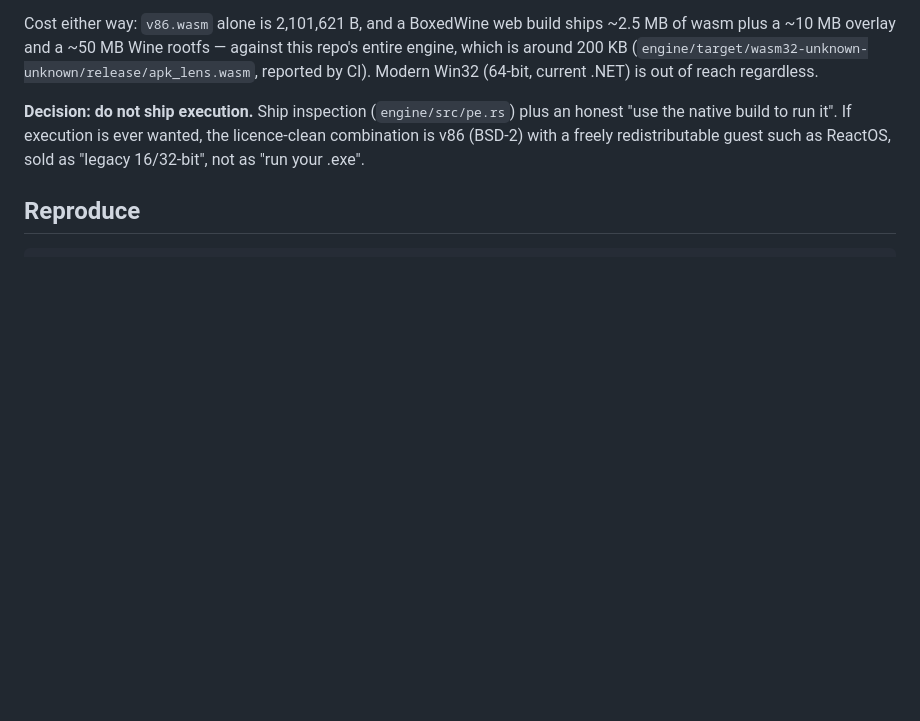
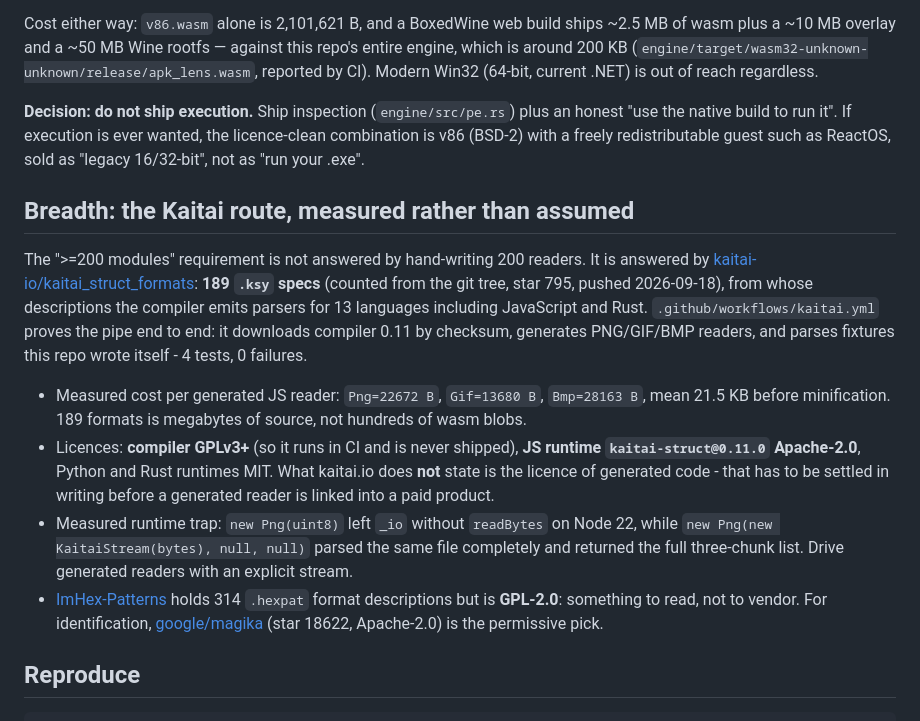
Before and after one commit to lilyco-42/wasm-binary-formats, a Markdown page: README.md, the part around the change. Drawn GitHub-style; blank space fills up the shorter version.

Commit message:
docs: record the Kaitai measurement, its licence boundary and the stream trap

````diff
--- a/README.md
+++ b/README.md
@@ -157,6 +157,28 @@ with a freely redistributable guest such as ReactOS, sold as "legacy 16/32-bit",
 .exe".
 
 
+## Breadth: the Kaitai route, measured rather than assumed
+
+The ">=200 modules" requirement is not answered by hand-writing 200 readers. It is answered by
+[kaitai-io/kaitai_struct_formats](https://github.com/kaitai-io/kaitai_struct_formats): **189
+`.ksy` specs** (counted from the git tree, star 795, pushed 2026-09-18), from whose descriptions
+the compiler emits parsers for 13 languages including JavaScript and Rust.
+`.github/workflows/kaitai.yml` proves the pipe end to end: it downloads compiler 0.11 by checksum,
+generates PNG/GIF/BMP readers, and parses fixtures this repo wrote itself - 4 tests, 0 failures.
+
+* Measured cost per generated JS reader: `Png=22672 B`, `Gif=13680 B`, `Bmp=28163 B`, mean 21.5 KB
+  before minification. 189 formats is megabytes of source, not hundreds of wasm blobs.
+* Licences: **compiler GPLv3+** (so it runs in CI and is never shipped), **JS runtime
+  `kaitai-struct@0.11.0` Apache-2.0**, Python and Rust runtimes MIT. What kaitai.io does **not**
+  state is the licence of generated code - that has to be settled in writing before a generated
+  reader is linked into a paid product.
+* Measured runtime trap: `new Png(uint8)` left `_io` without `readBytes` on Node 22, while
+  `new Png(new KaitaiStream(bytes), null, null)` parsed the same file completely and returned the
+  full three-chunk list. Drive generated readers with an explicit stream.
+* [ImHex-Patterns](https://github.com/WerWolv/ImHex-Patterns) holds 314 `.hexpat` format
+  descriptions but is **GPL-2.0**: something to read, not to vendor. For identification,
+  [google/magika](https://github.com/google/magika) (star 18622, Apache-2.0) is the permissive pick.
+
 ## Reproduce
 
 ```bash
````
